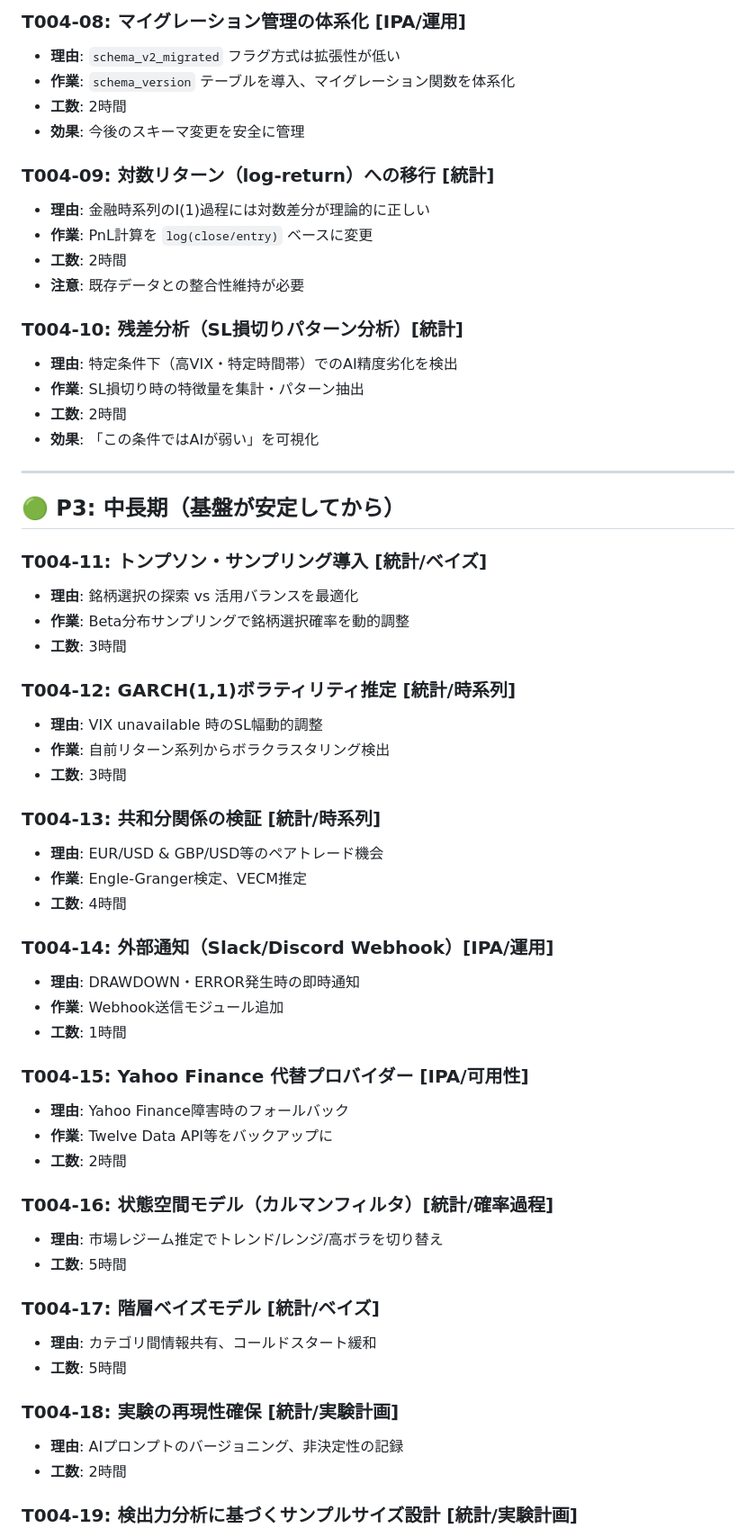
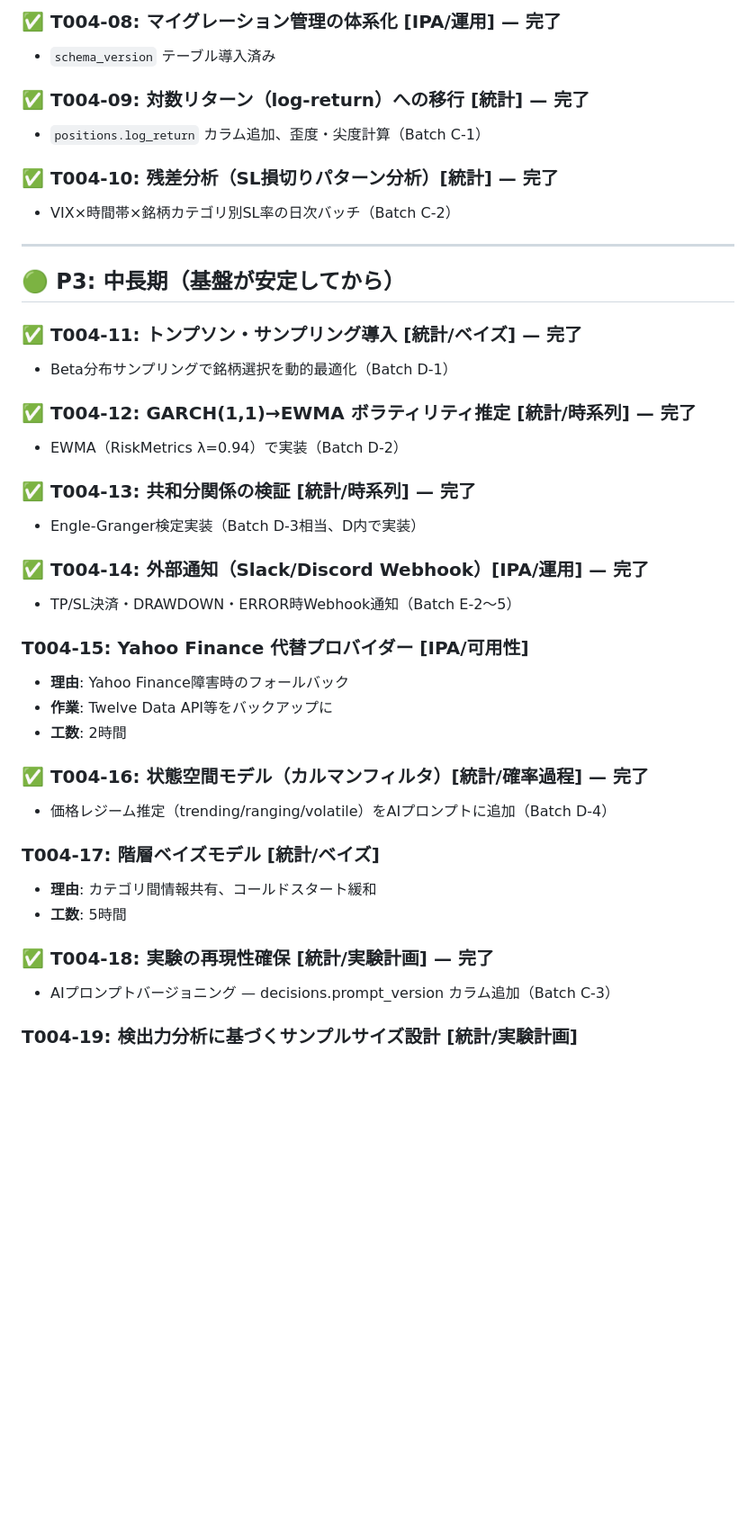
Before and after one commit to akaganenakajima-jpg/fx-sim-v1, a Markdown page: tasks/20260320_T004_IPA統計学統合課題.md, the part around one of its changes. Shown at 90% size. Rendered like a GitHub page; blank space fills up the shorter version.

```diff
--- a/tasks/20260320_T004_IPA統計学統合課題.md
+++ b/tasks/20260320_T004_IPA統計学統合課題.md
@@ -88,62 +54,43 @@
 
-### T004-08: マイグレーション管理の体系化 [IPA/運用]
-- **理由**: `schema_v2_migrated` フラグ方式は拡張性が低い
-- **作業**: `schema_version` テーブルを導入、マイグレーション関数を体系化
-- **工数**: 2時間
-- **効果**: 今後のスキーマ変更を安全に管理
+### ✅ T004-08: マイグレーション管理の体系化 [IPA/運用] — 完了
+- `schema_version` テーブル導入済み
 
-### T004-09: 対数リターン（log-return）への移行 [統計]
-- **理由**: 金融時系列のI(1)過程には対数差分が理論的に正しい
-- **作業**: PnL計算を `log(close/entry)` ベースに変更
-- **工数**: 2時間
-- **注意**: 既存データとの整合性維持が必要
+### ✅ T004-09: 対数リターン（log-return）への移行 [統計] — 完了
+- `positions.log_return` カラム追加、歪度・尖度計算（Batch C-1）
 
-### T004-10: 残差分析（SL損切りパターン分析）[統計]
-- **理由**: 特定条件下（高VIX・特定時間帯）でのAI精度劣化を検出
-- **作業**: SL損切り時の特徴量を集計・パターン抽出
-- **工数**: 2時間
-- **効果**: 「この条件ではAIが弱い」を可視化
+### ✅ T004-10: 残差分析（SL損切りパターン分析）[統計] — 完了
+- VIX×時間帯×銘柄カテゴリ別SL率の日次バッチ（Batch C-2）
 
 ---
 
 ## 🟢 P3: 中長期（基盤が安定してから）
 
-### T004-11: トンプソン・サンプリング導入 [統計/ベイズ]
-- **理由**: 銘柄選択の探索 vs 活用バランスを最適化
-- **作業**: Beta分布サンプリングで銘柄選択確率を動的調整
-- **工数**: 3時間
+### ✅ T004-11: トンプソン・サンプリング導入 [統計/ベイズ] — 完了
+- Beta分布サンプリングで銘柄選択を動的最適化（Batch D-1）
 
-### T004-12: GARCH(1,1)ボラティリティ推定 [統計/時系列]
-- **理由**: VIX unavailable 時のSL幅動的調整
-- **作業**: 自前リターン系列からボラクラスタリング検出
-- **工数**: 3時間
+### ✅ T004-12: GARCH(1,1)→EWMA ボラティリティ推定 [統計/時系列] — 完了
+- EWMA（RiskMetrics λ=0.94）で実装（Batch D-2）
 
-### T004-13: 共和分関係の検証 [統計/時系列]
-- **理由**: EUR/USD & GBP/USD等のペアトレード機会
-- **作業**: Engle-Granger検定、VECM推定
-- **工数**: 4時間
+### ✅ T004-13: 共和分関係の検証 [統計/時系列] — 完了
+- Engle-Granger検定実装（Batch D-3相当、D内で実装）
 
-### T004-14: 外部通知（Slack/Discord Webhook）[IPA/運用]
-- **理由**: DRAWDOWN・ERROR発生時の即時通知
-- **作業**: Webhook送信モジュール追加
-- **工数**: 1時間
+### ✅ T004-14: 外部通知（Slack/Discord Webhook）[IPA/運用] — 完了
+- TP/SL決済・DRAWDOWN・ERROR時Webhook通知（Batch E-2〜5）
 
 ### T004-15: Yahoo Finance 代替プロバイダー [IPA/可用性]
 - **理由**: Yahoo Finance障害時のフォールバック
 - **作業**: Twelve Data API等をバックアップに
 - **工数**: 2時間
 
-### T004-16: 状態空間モデル（カルマンフィルタ）[統計/確率過程]
-- **理由**: 市場レジーム推定でトレンド/レンジ/高ボラを切り替え
-- **工数**: 5時間
+### ✅ T004-16: 状態空間モデル（カルマンフィルタ）[統計/確率過程] — 完了
+- 価格レジーム推定（trending/ranging/volatile）をAIプロンプトに追加（Batch D-4）
 
 ### T004-17: 階層ベイズモデル [統計/ベイズ]
 - **理由**: カテゴリ間情報共有、コールドスタート緩和
 - **工数**: 5時間
 
-### T004-18: 実験の再現性確保 [統計/実験計画]
-- **理由**: AIプロンプトのバージョニング、非決定性の記録
-- **工数**: 2時間
+### ✅ T004-18: 実験の再現性確保 [統計/実験計画] — 完了
+- AIプロンプトバージョニング — decisions.prompt_version カラム追加（Batch C-3）
 
 ### T004-19: 検出力分析に基づくサンプルサイズ設計 [統計/実験計画]
 - **理由**: 勝率55%検出にはn≈780件必要。現在は粗い推定
```
Also changed, not shown: other parts of tasks/20260320_T004_IPA統計学統合課題.md (+33 -68 lines).
